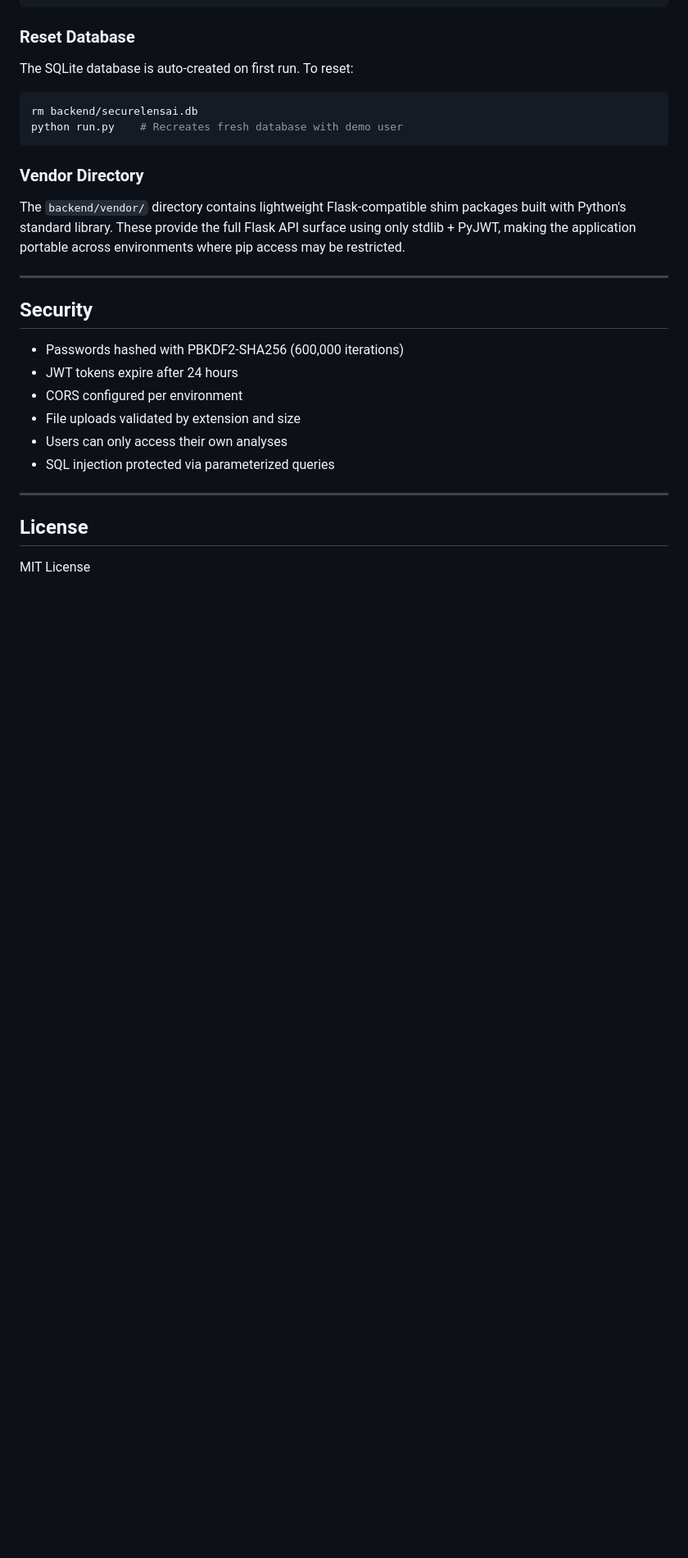
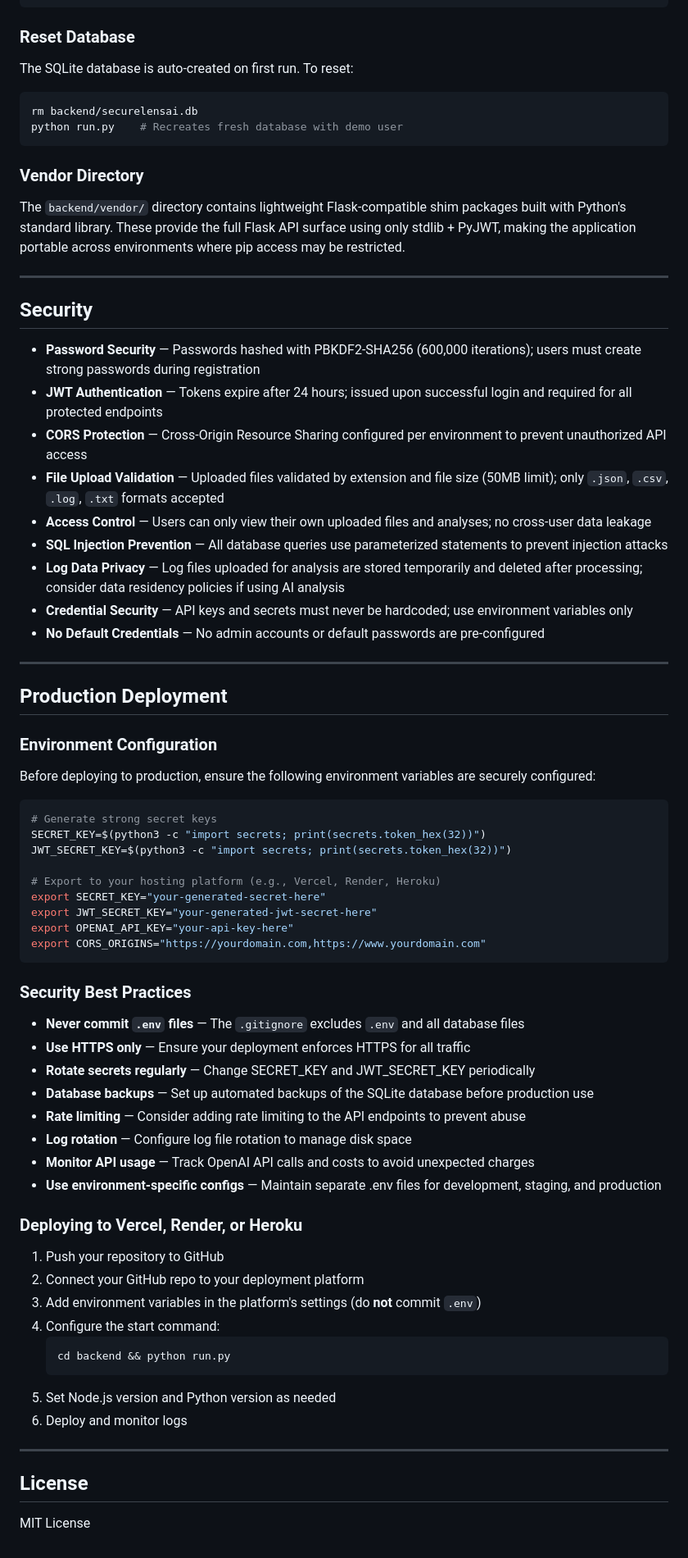
Before and after one commit to RoshanM24/SecureLensAI, a Markdown page: README.md, the part around one of its changes. Shown at 82% size. Drawn GitHub-style; blank space fills up the shorter version.

Commit message:
docs: update README with production deployment guide

````diff
--- a/README.md
+++ b/README.md
@@ -263,12 +258,58 @@ The `backend/vendor/` directory contains lightweight Flask-compatible shim packa
 
 ## Security
 
-- Passwords hashed with PBKDF2-SHA256 (600,000 iterations)
-- JWT tokens expire after 24 hours
-- CORS configured per environment
-- File uploads validated by extension and size
-- Users can only access their own analyses
-- SQL injection protected via parameterized queries
+- **Password Security** — Passwords hashed with PBKDF2-SHA256 (600,000 iterations); users must create strong passwords during registration
+- **JWT Authentication** — Tokens expire after 24 hours; issued upon successful login and required for all protected endpoints
+- **CORS Protection** — Cross-Origin Resource Sharing configured per environment to prevent unauthorized API access
+- **File Upload Validation** — Uploaded files validated by extension and file size (50MB limit); only `.json`, `.csv`, `.log`, `.txt` formats accepted
+- **Access Control** — Users can only view their own uploaded files and analyses; no cross-user data leakage
+- **SQL Injection Prevention** — All database queries use parameterized statements to prevent injection attacks
+- **Log Data Privacy** — Log files uploaded for analysis are stored temporarily and deleted after processing; consider data residency policies if using AI analysis
+- **Credential Security** — API keys and secrets must never be hardcoded; use environment variables only
+- **No Default Credentials** — No admin accounts or default passwords are pre-configured
+
+---
+
+## Production Deployment
+
+### Environment Configuration
+
+Before deploying to production, ensure the following environment variables are securely configured:
+
+```bash
+# Generate strong secret keys
+SECRET_KEY=$(python3 -c "import secrets; print(secrets.token_hex(32))")
+JWT_SECRET_KEY=$(python3 -c "import secrets; print(secrets.token_hex(32))")
+
+# Export to your hosting platform (e.g., Vercel, Render, Heroku)
+export SECRET_KEY="your-generated-secret-here"
+export JWT_SECRET_KEY="your-generated-jwt-secret-here"
+export OPENAI_API_KEY="your-api-key-here"
+export CORS_ORIGINS="https://yourdomain.com,https://www.yourdomain.com"
+```
+
+### Security Best Practices
+
+- **Never commit `.env` files** — The `.gitignore` excludes `.env` and all database files
+- **Use HTTPS only** — Ensure your deployment enforces HTTPS for all traffic
+- **Rotate secrets regularly** — Change SECRET_KEY and JWT_SECRET_KEY periodically
+- **Database backups** — Set up automated backups of the SQLite database before production use
+- **Rate limiting** — Consider adding rate limiting to the API endpoints to prevent abuse
+- **Log rotation** — Configure log file rotation to manage disk space
+- **Monitor API usage** — Track OpenAI API calls and costs to avoid unexpected charges
+- **Use environment-specific configs** — Maintain separate .env files for development, staging, and production
+
+### Deploying to Vercel, Render, or Heroku
+
+1. Push your repository to GitHub
+2. Connect your GitHub repo to your deployment platform
+3. Add environment variables in the platform's settings (do **not** commit `.env`)
+4. Configure the start command:
+   ```bash
+   cd backend && python run.py
+   ```
+5. Set Node.js version and Python version as needed
+6. Deploy and monitor logs
 
 ---
 
````
Also changed, not shown: other parts of README.md (+5 -10 lines).
